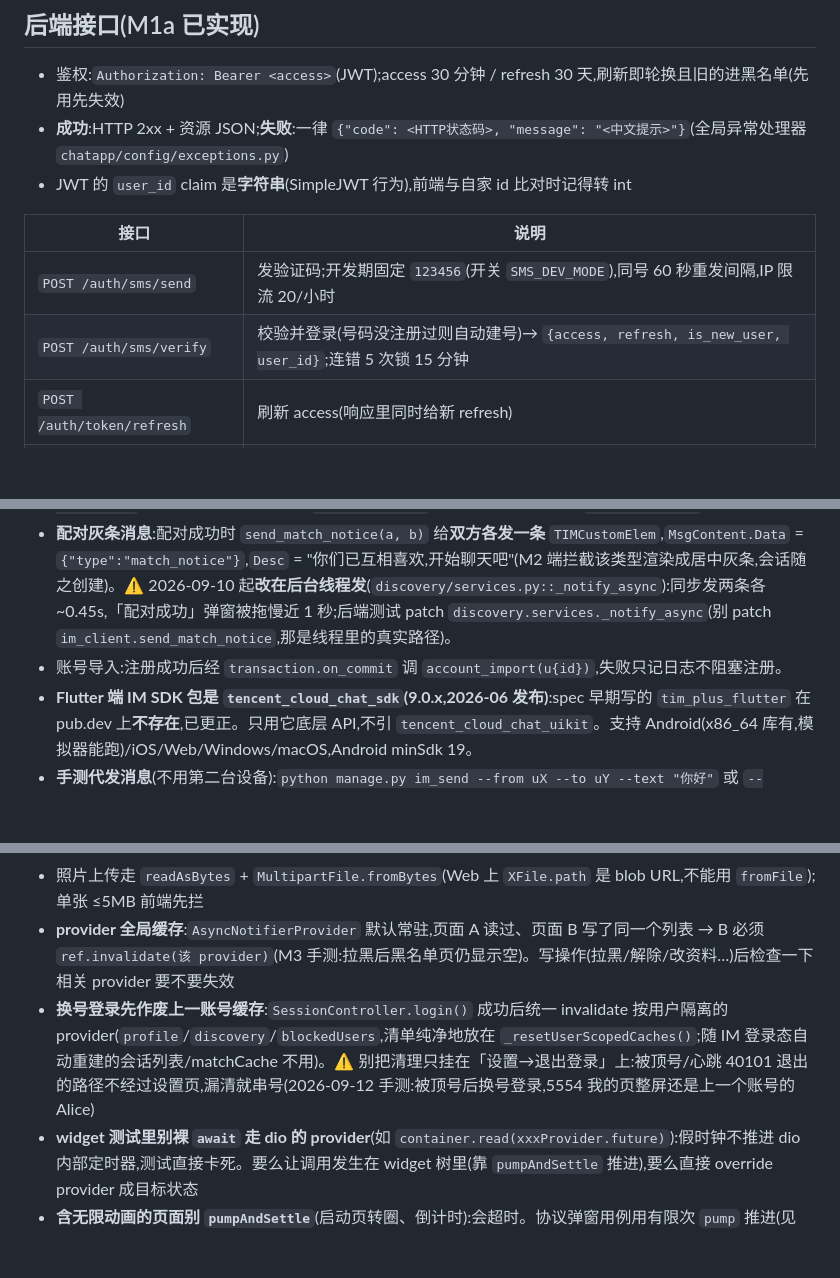
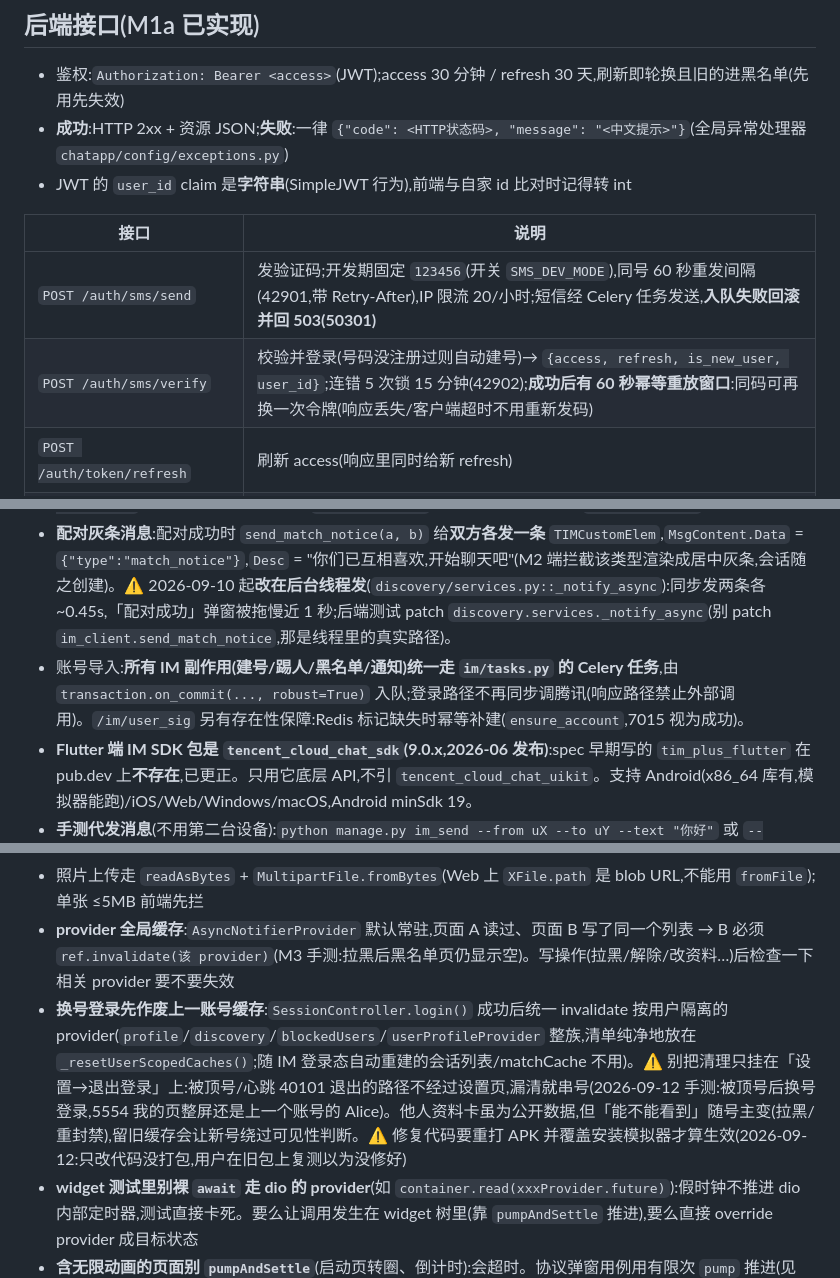
Before and after one commit to shiliu153/chatapp, a Markdown page: CLAUDE.md, 3 parts joined by grey strips. GitHub-like rendering; blank space fills up the shorter version.

```diff
--- a/CLAUDE.md
+++ b/CLAUDE.md
@@ -63,8 +70,8 @@ python manage.py seed_fake_users --count 20                # 手测:批量建资
 
 | 接口 | 说明 |
 |---|---|
-| `POST /auth/sms/send` | 发验证码;开发期固定 `123456`(开关 `SMS_DEV_MODE`),同号 60 秒重发间隔,IP 限流 20/小时 |
-| `POST /auth/sms/verify` | 校验并登录(号码没注册过则自动建号)→ `{access, refresh, is_new_user, user_id}`;连错 5 次锁 15 分钟 |
+| `POST /auth/sms/send` | 发验证码;开发期固定 `123456`(开关 `SMS_DEV_MODE`),同号 60 秒重发间隔(42901,带 Retry-After),IP 限流 20/小时;短信经 Celery 任务发送,**入队失败回滚并回 503(50301)** |
+| `POST /auth/sms/verify` | 校验并登录(号码没注册过则自动建号)→ `{access, refresh, is_new_user, user_id}`;连错 5 次锁 15 分钟(42902);**成功后有 60 秒幂等重放窗口**:同码可再换一次令牌(响应丢失/客户端超时不用重新发码) |
 | `POST /auth/token/refresh` | 刷新 access(响应里同时给新 refresh) |
 | `GET/PATCH /users/me` | 我的资料;PATCH 可改 昵称/性别/生日/城市/简介/`tag_ids`,未满 18 岁生日直接 400。⚠️ 响应里 `id` 是 **profile 表主键**,账号 ID 看 `user_id`(与公开资料卡同源;我的页 ID 行显示 `u{user_id}`——取错会差一位,u7 显示成 u6,2026-09-12 修) |
 | `GET /users/tags` | 标签池(12 个,由数据迁移 `users/0002_seed_tags.py` 写入) |
@@ -105,7 +114,7 @@ Google 源在国内不可直连,以下配置已就位(2026-09-10 `flutter build
 - ⚠️ **`openim/sendmsg` 的 `identifier` 必须是管理员**(`administrator`),发送方靠 body 的 `From_Account` 指定;错用发送方身份会报 `60010 set the identifier field ... to the admin account`。2026-09-10 实测修正。
 - ⚠️ **`im_open_login_svc/account_check` 别用来验签**:本应用下它对任何参数组合都返回 `70402 Invalid parameters`(与签名无关,同一签名调 `account_import` 返回 0)。验签一律用 `account_import`。
 - **配对灰条消息**:配对成功时 `send_match_notice(a, b)` 给**双方各发一条** `TIMCustomElem`,`MsgContent.Data` = `{"type":"match_notice"}`,`Desc` = "你们已互相喜欢,开始聊天吧"(M2 端拦截该类型渲染成居中灰条,会话随之创建)。⚠️ 2026-09-10 起**改在后台线程发**(`discovery/services.py::_notify_async`):同步发两条各 ~0.45s,「配对成功」弹窗被拖慢近 1 秒;后端测试 patch `discovery.services._notify_async`(别 patch `im_client.send_match_notice`,那是线程里的真实路径)。
-- 账号导入:注册成功后经 `transaction.on_commit` 调 `account_import(u{id})`,失败只记日志不阻塞注册。
+- 账号导入:**所有 IM 副作用(建号/踢人/黑名单/通知)统一走 `im/tasks.py` 的 Celery 任务**,由 `transaction.on_commit(..., robust=True)` 入队;登录路径不再同步调腾讯(响应路径禁止外部调用)。`/im/user_sig` 另有存在性保障:Redis 标记缺失时幂等补建(`ensure_account`,7015 视为成功)。
 - **Flutter 端 IM SDK 包是 `tencent_cloud_chat_sdk`(9.0.x,2026-06 发布)**:spec 早期写的 `tim_plus_flutter` 在 pub.dev 上**不存在**,已更正。只用它底层 API,不引 `tencent_cloud_chat_uikit`。支持 Android(x86_64 库有,模拟器能跑)/iOS/Web/Windows/macOS,Android minSdk 19。
 - **手测代发消息**(不用第二台设备):`python manage.py im_send --from uX --to uY --text "你好"` 或 `--notice`(发灰条事件);走 REST,账号须已导入。
 - **系统通知账号**:`system_notice`(昵称「系统通知」)是封禁/解封消息的发送方;新环境(含生产)跑一次 `python manage.py im_setup_system_account`(幂等,已存在 7015 视为成功;开发库 2026-09-11 已建)。账号缺失时封禁动作照常,只是消息发送失败记日志。
@@ -127,7 +136,7 @@ Google 源在国内不可直连,以下配置已就位(2026-09-10 `flutter build
 - ⚠️ **`app/android/gradle.properties` 里的 `kotlin.incremental=false` 勿删**:pub 缓存在 C 盘、工程在 D 盘,Kotlin 增量编译缓存算跨盘相对路径会崩(`Could not close incremental caches ... different roots`),关掉增量编译是官方 workaround
 - 照片上传走 `readAsBytes` + `MultipartFile.fromBytes`(Web 上 `XFile.path` 是 blob URL,不能用 `fromFile`);单张 ≤5MB 前端先拦
 - **provider 全局缓存**:`AsyncNotifierProvider` 默认常驻,页面 A 读过、页面 B 写了同一个列表 → B 必须 `ref.invalidate(该 provider)`(M3 手测:拉黑后黑名单页仍显示空)。写操作(拉黑/解除/改资料…)后检查一下相关 provider 要不要失效
-- **换号登录先作废上一账号缓存**:`SessionController.login()` 成功后统一 invalidate 按用户隔离的 provider(`profile`/`discovery`/`blockedUsers`,清单纯净地放在 `_resetUserScopedCaches()`;随 IM 登录态自动重建的会话列表/matchCache 不用)。⚠️ 别把清理只挂在「设置→退出登录」上:被顶号/心跳 40101 退出的路径不经过设置页,漏清就串号(2026-09-12 手测:被顶号后换号登录,5554 我的页整屏还是上一个账号的 Alice)
+- **换号登录先作废上一账号缓存**:`SessionController.login()` 成功后统一 invalidate 按用户隔离的 provider(`profile`/`discovery`/`blockedUsers`/`userProfileProvider` 整族,清单纯净地放在 `_resetUserScopedCaches()`;随 IM 登录态自动重建的会话列表/matchCache 不用)。⚠️ 别把清理只挂在「设置→退出登录」上:被顶号/心跳 40101 退出的路径不经过设置页,漏清就串号(2026-09-12 手测:被顶号后换号登录,5554 我的页整屏还是上一个账号的 Alice)。他人资料卡虽为公开数据,但「能不能看到」随号主变(拉黑/重封禁),留旧缓存会让新号绕过可见性判断。⚠️ 修复代码要重打 APK 并覆盖安装模拟器才算生效(2026-09-12:只改代码没打包,用户在旧包上复测以为没修好)
 - **widget 测试里别裸 `await` 走 dio 的 provider**(如 `container.read(xxxProvider.future)`):假时钟不推进 dio 内部定时器,测试直接卡死。要么让调用发生在 widget 树里(靠 `pumpAndSettle` 推进),要么直接 override provider 成目标状态
 - **含无限动画的页面别 `pumpAndSettle`**(启动页转圈、倒计时):会超时。协议弹窗用例用有限次 `pump` 推进(见 `test/features/legal/agreement_gate_test.dart`)
 - `SystemNavigator` 在 `package:flutter/services.dart`,material 不导出
```
Also changed, not shown: other parts of CLAUDE.md (+24 -3 lines).
